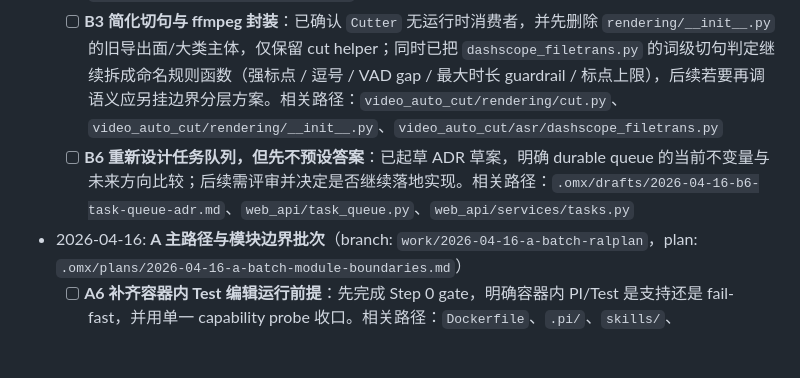
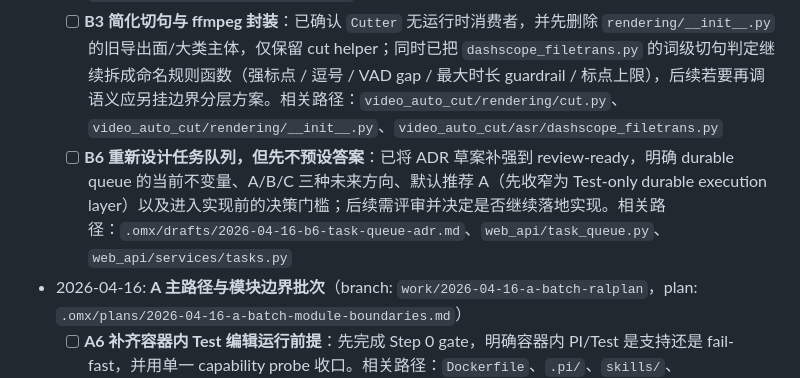
Before and after one commit to PoetCoderJun/video_auto_cut, a Markdown page: docs/requirements_todo.md, the part around the change. GitHub-like rendering; blank space fills up the shorter version.

```diff
--- a/docs/requirements_todo.md
+++ b/docs/requirements_todo.md
@@ -39,7 +39,7 @@
   - [ ] **B4 收敛 DB/Repository/Task Queue 的兼容胶水与重复工具**：已完成 `repository.py` / `task_queue.py` 的时间/row helper 收口、成功作业列表扫描合并，以及 OSS uploader factory 收口；`db.py` 内 sqlite/libsql 私有 shim 仍暂留待后续是否继续处理。相关路径：`web_api/repository.py`、`web_api/task_queue.py`、`web_api/utils/persistence_helpers.py`、`web_api/services/test.py`、`web_api/services/oss_presign.py`、`video_auto_cut/asr/oss_uploader.py`、`video_auto_cut/asr/transcribe.py`
   - [ ] **B2 拉直剪辑与字幕数据模型**：按用户最新要求，全项目保留并统一到现有轻量文本契约（delete/polish 为 `【time】句子` / `【time】<remove>句子`，chapter 为 `【start-end】标题`）；不再引入额外的重 JSON/内部归一化契约，后续继续删除 `<<REMOVE>>` 旧兼容中间态，只保留 `<remove>` 这套轻量契约。相关路径：`video_auto_cut/shared/test_text_protocol.py`、`video_auto_cut/asr/transcribe_stage.py`、`web_api/utils/srt_utils.py`、`video_auto_cut/pi_agent_runner.py`
   - [ ] **B3 简化切句与 ffmpeg 封装**：已确认 `Cutter` 无运行时消费者，并先删除 `rendering/__init__.py` 的旧导出面/大类主体，仅保留 cut helper；同时已把 `dashscope_filetrans.py` 的词级切句判定继续拆成命名规则函数（强标点 / 逗号 / VAD gap / 最大时长 guardrail / 标点上限），后续若要再调语义应另挂边界分层方案。相关路径：`video_auto_cut/rendering/cut.py`、`video_auto_cut/rendering/__init__.py`、`video_auto_cut/asr/dashscope_filetrans.py`
-  - [ ] **B6 重新设计任务队列，但先不预设答案**：已起草 ADR 草案，明确 durable queue 的当前不变量与未来方向比较；后续需评审并决定是否继续落地实现。相关路径：`.omx/drafts/2026-04-16-b6-task-queue-adr.md`、`web_api/task_queue.py`、`web_api/services/tasks.py`
+  - [ ] **B6 重新设计任务队列，但先不预设答案**：已将 ADR 草案补强到 review-ready，明确 durable queue 的当前不变量、A/B/C 三种未来方向、默认推荐 A（先收窄为 Test-only durable execution layer）以及进入实现前的决策门槛；后续需评审并决定是否继续落地实现。相关路径：`.omx/drafts/2026-04-16-b6-task-queue-adr.md`、`web_api/task_queue.py`、`web_api/services/tasks.py`
 
 - 2026-04-16: **A 主路径与模块边界批次**（branch: `work/2026-04-16-a-batch-ralplan`，plan: `.omx/plans/2026-04-16-a-batch-module-boundaries.md`）
   - [ ] **A6 补齐容器内 Test 编辑运行前提**：先完成 Step 0 gate，明确容器内 PI/Test 是支持还是 fail-fast，并用单一 capability probe 收口。相关路径：`Dockerfile`、`.pi/`、`skills/`、`video_auto_cut/orchestration/pi_capability.py`
```
Also changed, not shown: .omx/drafts/2026-04-16-b6-task-queue-adr.md (+41 -2 lines).
